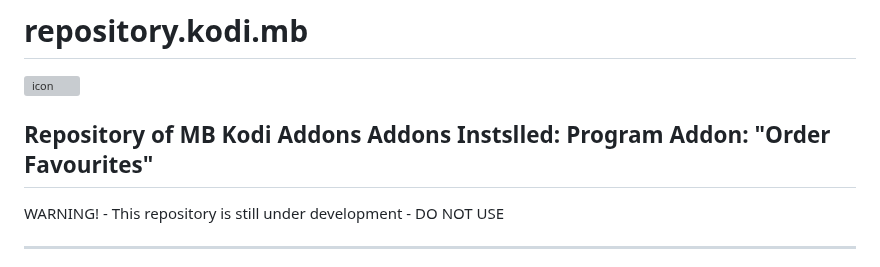
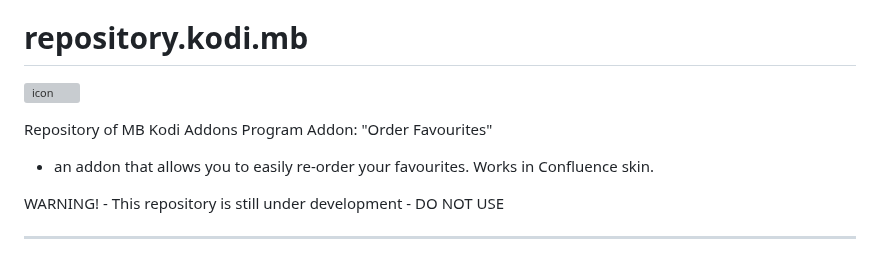
Before and after one commit to M-Borsch/MB-KODI, a Markdown page: README.md, the part around the change. Rendered like a GitHub page; grey boxes are pictures that could not be loaded.

```diff
--- a/README.md
+++ b/README.md
@@ -2,9 +2,8 @@
 ![icon](https://github.com/M-Borsch/repository.kodi.mb/blob/main/icon.png)
 
 Repository of MB Kodi Addons
-Addons Instslled:
 Program Addon: "Order Favourites"
--
+- an addon that allows you to easily re-order your favourites. Works in Confluence skin.
 
 WARNING! - This repository is still under development - DO NOT USE
 
```
